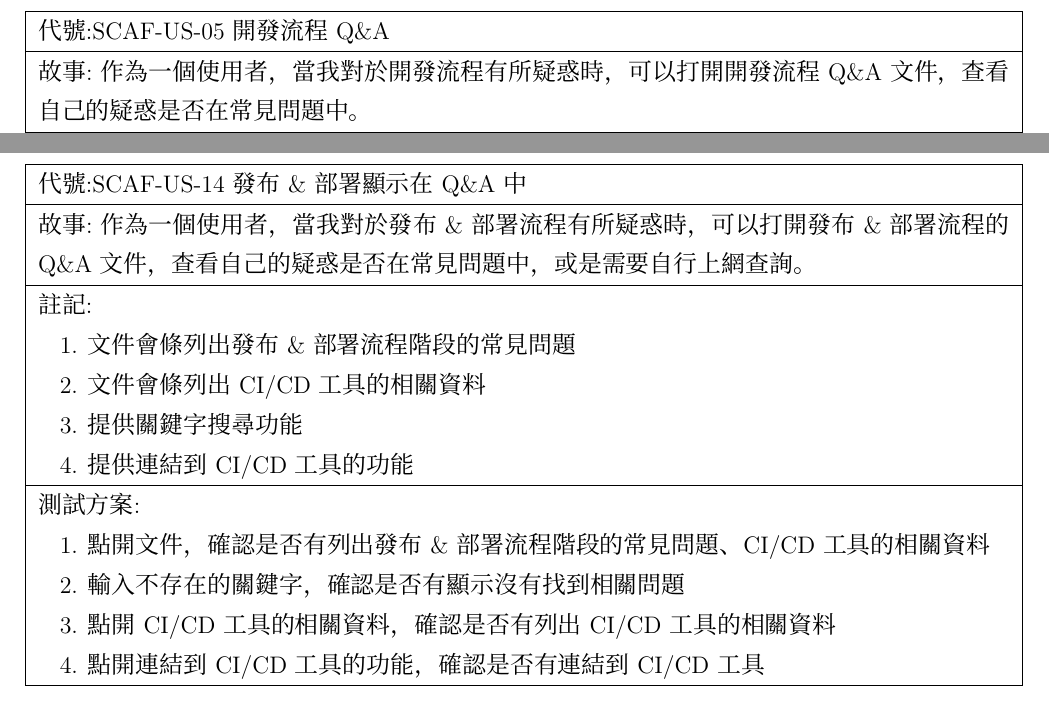
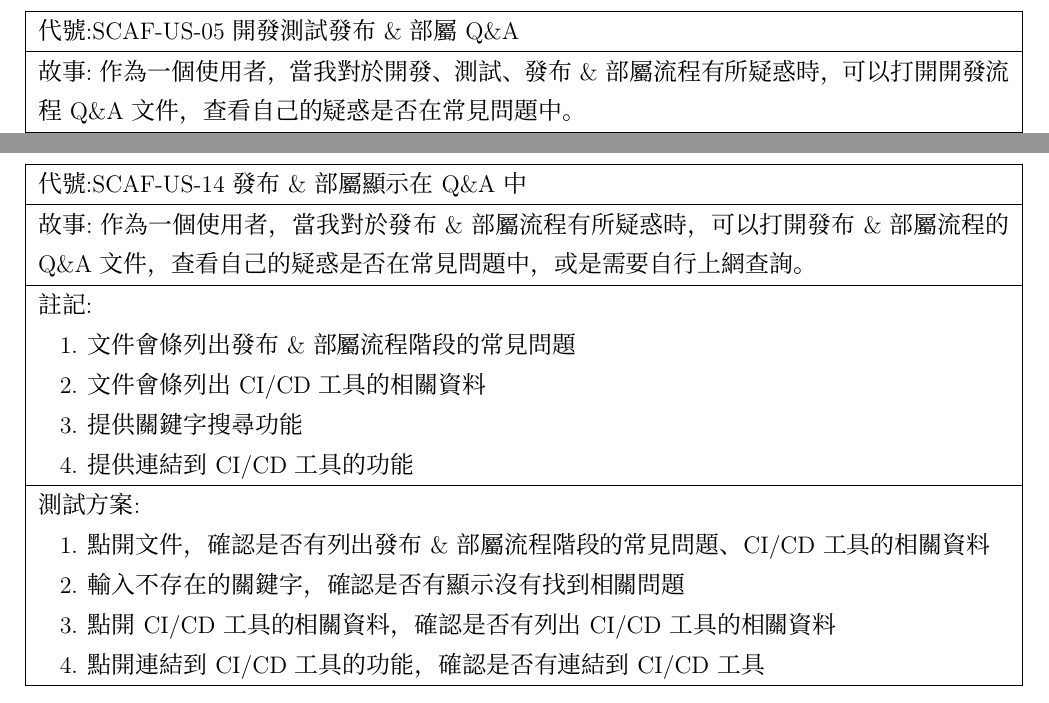
Before and after one commit to ScafTeam/scaf-team, a LaTeX document (SRS/SRS.tex): two parts of pages 6 and 11 of 13, joined at a grey line, cut so that both start at the same text. Compiled offline with XeLaTeX; a missing font is replaced by an installed copy or a similar font.

Commit message:
merge user story map 05 13 14

```diff
--- a/SRS/SRS.tex
+++ b/SRS/SRS.tex
@@ -190,20 +190,26 @@
 \fontsize{12}{20}\selectfont
 \begin{tabularx}{\textwidth}{|X|}
   \hline
-  代號:SCAF-US-05 開發流程Q\&A \\
+  代號:SCAF-US-05 開發 測試 發布\&部屬 Q\&A \\
   \hline
-  故事:作為一個使用者，當我對於開發流程有所疑惑時，可以打開開發流程Q\&A文件，查看自己的疑惑是否在常見問題中。 \\
+  故事:作為一個使用者，當我對於開發、測試、發布\&部屬流程有所疑惑時，可以打開開發流程Q\&A文件，查看自己的疑惑是否在常見問題中。 \\
   \hline
   註記:
   \begin{enumerate}
-    \item 文件會條列出開發流程階段的常見問題
+    \item 文件會條列出流程階段的常見問題
     \item 提供關鍵字搜尋功能
+    \item 文件會條列出相關資料
+    \item 文件會條列出各個領域中常見的問題
+    \item 文件會條列出相關工具的資料
+    \item 提供關鍵字搜尋功能 (搜尋google還是在文件內搜尋?)
   \end{enumerate} \\
   \hline
   測試方案:
   \begin{enumerate}
-    \item 點開文件，確認是否有列出開發流程階段的常見問題
+    \item 點開文件，確認是否有列出常見問題
+    \item 點開文件，確認是否有列出相關資料
     \item 輸入不存在的關鍵字，確認是否有顯示沒有找到相關問題
+    \item 點開某個Q\&A確認，內容是否與點擊的相同
   \end{enumerate} \\
   \hline
 \end{tabularx}
@@ -424,14 +430,14 @@
 \fontsize{12}{20}\selectfont
 \begin{tabularx}{\textwidth}{|X|}
   \hline
-  代號:SCAF-US-14 發布\&部署 顯示在Q\&A中 \\
+  代號:SCAF-US-14 發布\&部屬 顯示在Q\&A中 \\
   \hline
-  故事:作為一個使用者，當我對於發布\&部署流程有所疑惑時，可以打開發布\&部署流程的Q\&A文件，查看自己的疑
+  故事:作為一個使用者，當我對於發布\&部屬流程有所疑惑時，可以打開發布\&部屬流程的Q\&A文件，查看自己的疑
   惑是否在常見問題中，或是需要自行上網查詢。 \\
   \hline
   註記:
   \begin{enumerate}
-    \item 文件會條列出發布\&部署流程階段的常見問題
+    \item 文件會條列出發布\&部屬流程階段的常見問題
     \item 文件會條列出CI/CD工具的相關資料
     \item 提供關鍵字搜尋功能
     \item 提供連結到CI/CD工具的功能
@@ -439,7 +445,7 @@
   \hline
   測試方案:
   \begin{enumerate}
-    \item 點開文件，確認是否有列出發布\&部署流程階段的常見問題、CI/CD工具的相關資料
+    \item 點開文件，確認是否有列出發布\&部屬流程階段的常見問題、CI/CD工具的相關資料
     \item 輸入不存在的關鍵字，確認是否有顯示沒有找到相關問題
     \item 點開CI/CD工具的相關資料，確認是否有列出CI/CD工具的相關資料
     \item 點開連結到CI/CD工具的功能，確認是否有連結到CI/CD工具
```
